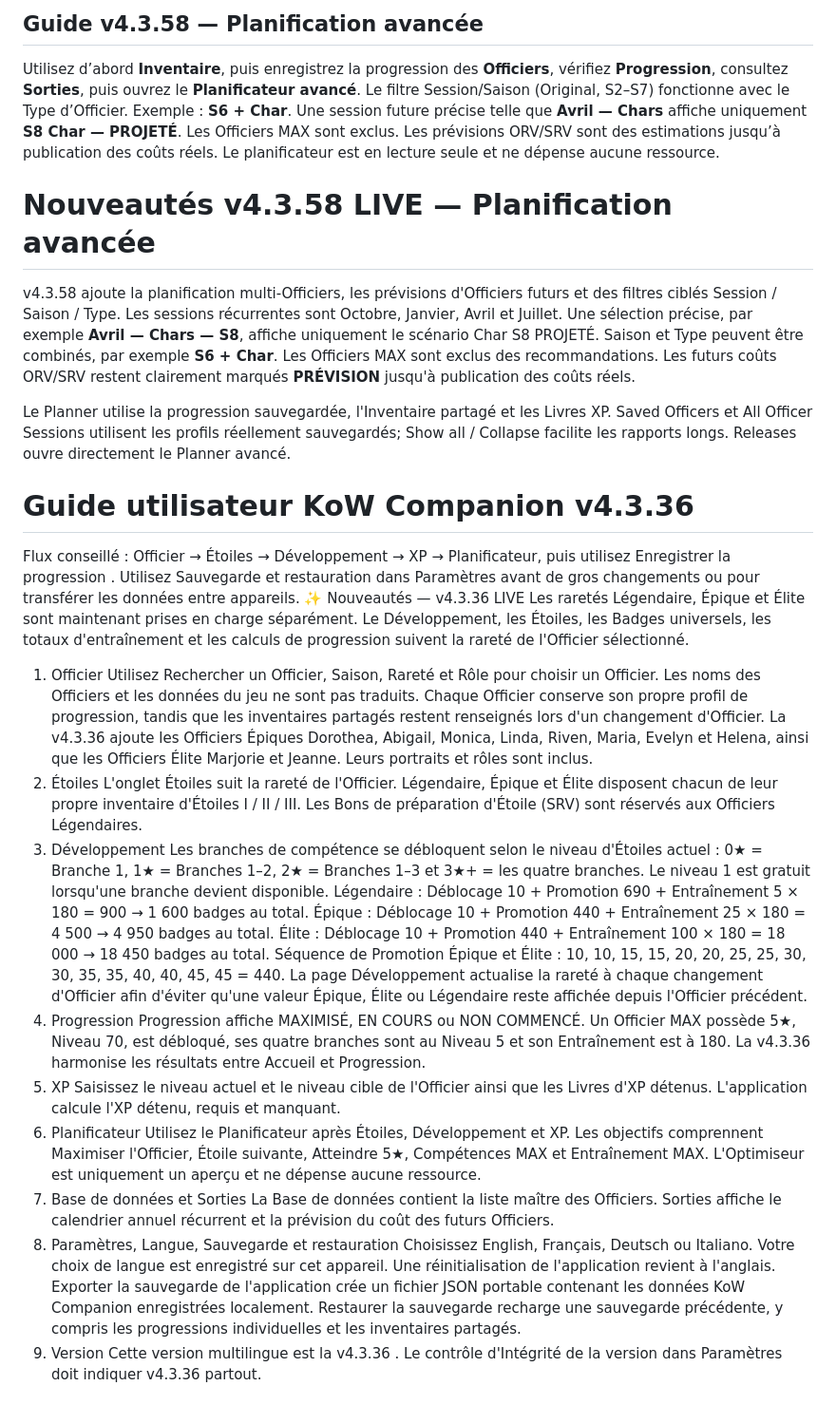
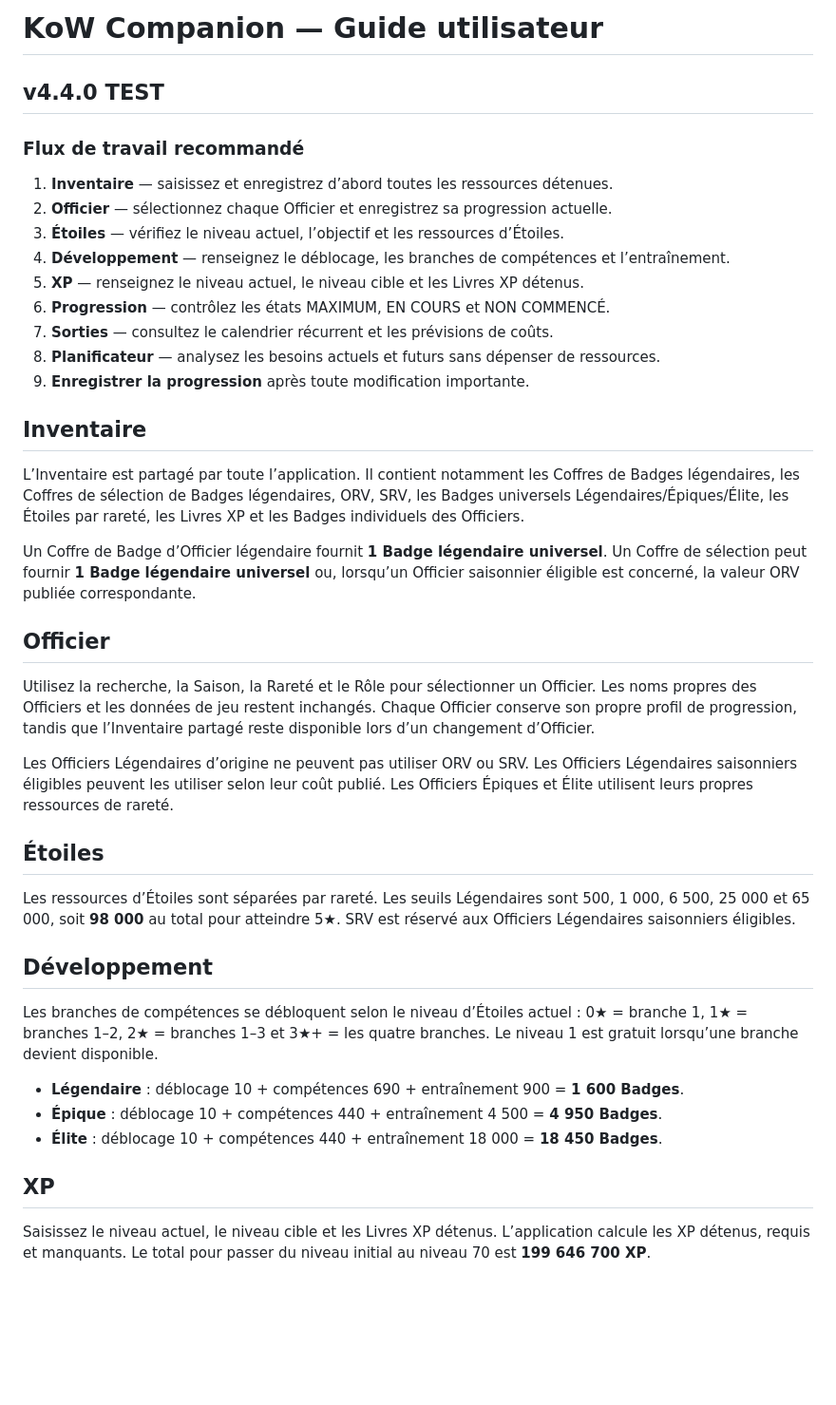
Before and after one commit to rogerangliss-byte/KoW-Companion--Multilingual-Test, a Markdown page: USER-GUIDE-fr.md, the part around one of its changes. Shown at 95% size. GitHub-like rendering; blank space fills up the shorter version.

Commit message:
Replace French guide with clean v4.4.0 test guide

```diff
--- a/USER-GUIDE-fr.md
+++ b/USER-GUIDE-fr.md
@@ -1,53 +1,37 @@
-## Guide v4.3.58 — Planification avancée
-Utilisez d’abord **Inventaire**, puis enregistrez la progression des **Officiers**, vérifiez **Progression**, consultez **Sorties**, puis ouvrez le **Planificateur avancé**. Le filtre Session/Saison (Original, S2–S7) fonctionne avec le Type d’Officier. Exemple : **S6 + Char**. Une session future précise telle que **Avril — Chars** affiche uniquement **S8 Char — PROJETÉ**. Les Officiers MAX sont exclus. Les prévisions ORV/SRV sont des estimations jusqu’à publication des coûts réels. Le planificateur est en lecture seule et ne dépense aucune ressource.
+# KoW Companion — Guide utilisateur
+## v4.4.0 TEST
 
-# Nouveautés v4.3.58 LIVE — Planification avancée
-v4.3.58 ajoute la planification multi-Officiers, les prévisions d'Officiers futurs et des filtres ciblés Session / Saison / Type. Les sessions récurrentes sont Octobre, Janvier, Avril et Juillet. Une sélection précise, par exemple **Avril — Chars — S8**, affiche uniquement le scénario Char S8 PROJETÉ. Saison et Type peuvent être combinés, par exemple **S6 + Char**. Les Officiers MAX sont exclus des recommandations. Les futurs coûts ORV/SRV restent clairement marqués **PRÉVISION** jusqu'à publication des coûts réels.
+### Flux de travail recommandé
+1. **Inventaire** — saisissez et enregistrez d’abord toutes les ressources détenues.
+2. **Officier** — sélectionnez chaque Officier et enregistrez sa progression actuelle.
+3. **Étoiles** — vérifiez le niveau actuel, l’objectif et les ressources d’Étoiles.
+4. **Développement** — renseignez le déblocage, les branches de compétences et l’entraînement.
+5. **XP** — renseignez le niveau actuel, le niveau cible et les Livres XP détenus.
+6. **Progression** — contrôlez les états MAXIMUM, EN COURS et NON COMMENCÉ.
+7. **Sorties** — consultez le calendrier récurrent et les prévisions de coûts.
+8. **Planificateur** — analysez les besoins actuels et futurs sans dépenser de ressources.
+9. **Enregistrer la progression** après toute modification importante.
 
-Le Planner utilise la progression sauvegardée, l'Inventaire partagé et les Livres XP. Saved Officers et All Officer Sessions utilisent les profils réellement sauvegardés; Show all / Collapse facilite les rapports longs. Releases ouvre directement le Planner avancé.
+## Inventaire
+L’Inventaire est partagé par toute l’application. Il contient notamment les Coffres de Badges légendaires, les Coffres de sélection de Badges légendaires, ORV, SRV, les Badges universels Légendaires/Épiques/Élite, les Étoiles par rareté, les Livres XP et les Badges individuels des Officiers.
 
+Un Coffre de Badge d’Officier légendaire fournit **1 Badge légendaire universel**. Un Coffre de sélection peut fournir **1 Badge légendaire universel** ou, lorsqu’un Officier saisonnier éligible est concerné, la valeur ORV publiée correspondante.
 
-# Guide utilisateur KoW Companion v4.3.36
+## Officier
+Utilisez la recherche, la Saison, la Rareté et le Rôle pour sélectionner un Officier. Les noms propres des Officiers et les données de jeu restent inchangés. Chaque Officier conserve son propre profil de progression, tandis que l’Inventaire partagé reste disponible lors d’un changement d’Officier.
 
-Flux conseillé :
-Officier → Étoiles → Développement → XP → Planificateur, puis utilisez
-Enregistrer la progression
-. Utilisez
-Sauvegarde et restauration
-dans Paramètres avant de gros changements ou pour transférer les données entre appareils.
-✨ Nouveautés — v4.3.36 LIVE
-Les raretés Légendaire, Épique et Élite sont maintenant prises en charge séparément.
-Le Développement, les Étoiles, les Badges universels, les totaux d'entraînement et les calculs de progression suivent la rareté de l'Officier sélectionné.
-1. Officier
-Utilisez Rechercher un Officier, Saison, Rareté et Rôle pour choisir un Officier. Les noms des Officiers et les données du jeu ne sont pas traduits. Chaque Officier conserve son propre profil de progression, tandis que les inventaires partagés restent renseignés lors d'un changement d'Officier.
-La v4.3.36 ajoute les Officiers Épiques Dorothea, Abigail, Monica, Linda, Riven, Maria, Evelyn et Helena, ainsi que les Officiers Élite Marjorie et Jeanne. Leurs portraits et rôles sont inclus.
-2. Étoiles
-L'onglet Étoiles suit la rareté de l'Officier. Légendaire, Épique et Élite disposent chacun de leur propre inventaire d'Étoiles I / II / III. Les Bons de préparation d'Étoile (SRV) sont réservés aux Officiers Légendaires.
-3. Développement
-Les branches de compétence se débloquent selon le niveau d'Étoiles actuel : 0★ = Branche 1, 1★ = Branches 1–2, 2★ = Branches 1–3 et 3★+ = les quatre branches. Le niveau 1 est gratuit lorsqu'une branche devient disponible.
-Légendaire :
-Déblocage 10 + Promotion 690 + Entraînement 5 × 180 = 900 →
-1 600 badges au total.
-Épique :
-Déblocage 10 + Promotion 440 + Entraînement 25 × 180 = 4 500 →
-4 950 badges au total.
-Élite :
-Déblocage 10 + Promotion 440 + Entraînement 100 × 180 = 18 000 →
-18 450 badges au total.
-Séquence de Promotion Épique et Élite : 10, 10, 15, 15, 20, 20, 25, 25, 30, 30, 35, 35, 40, 40, 45, 45 = 440.
-La page Développement actualise la rareté à chaque changement d'Officier afin d'éviter qu'une valeur Épique, Élite ou Légendaire reste affichée depuis l'Officier précédent.
-4. Progression
-Progression affiche MAXIMISÉ, EN COURS ou NON COMMENCÉ. Un Officier MAX possède 5★, Niveau 70, est débloqué, ses quatre branches sont au Niveau 5 et son Entraînement est à 180. La v4.3.36 harmonise les résultats entre Accueil et Progression.
-5. XP
-Saisissez le niveau actuel et le niveau cible de l'Officier ainsi que les Livres d'XP détenus. L'application calcule l'XP détenu, requis et manquant.
-6. Planificateur
-Utilisez le Planificateur après Étoiles, Développement et XP. Les objectifs comprennent Maximiser l'Officier, Étoile suivante, Atteindre 5★, Compétences MAX et Entraînement MAX. L'Optimiseur est uniquement un aperçu et ne dépense aucune ressource.
-7. Base de données et Sorties
-La Base de données contient la liste maître des Officiers. Sorties affiche le calendrier annuel récurrent et la prévision du coût des futurs Officiers.
-8. Paramètres, Langue, Sauvegarde et restauration
-Choisissez English, Français, Deutsch ou Italiano. Votre choix de langue est enregistré sur cet appareil. Une réinitialisation de l'application revient à l'anglais.
-Exporter la sauvegarde de l'application crée un fichier JSON portable contenant les données KoW Companion enregistrées localement. Restaurer la sauvegarde recharge une sauvegarde précédente, y compris les progressions individuelles et les inventaires partagés.
-9. Version
-Cette version multilingue est la
-v4.3.36
-. Le contrôle d'Intégrité de la version dans Paramètres doit indiquer v4.3.36 partout.
+Les Officiers Légendaires d’origine ne peuvent pas utiliser ORV ou SRV. Les Officiers Légendaires saisonniers éligibles peuvent les utiliser selon leur coût publié. Les Officiers Épiques et Élite utilisent leurs propres ressources de rareté.
+
+## Étoiles
+Les ressources d’Étoiles sont séparées par rareté. Les seuils Légendaires sont 500, 1 000, 6 500, 25 000 et 65 000, soit **98 000** au total pour atteindre 5★. SRV est réservé aux Officiers Légendaires saisonniers éligibles.
+
+## Développement
+Les branches de compétences se débloquent selon le niveau d’Étoiles actuel : 0★ = branche 1, 1★ = branches 1–2, 2★ = branches 1–3 et 3★+ = les quatre branches. Le niveau 1 est gratuit lorsqu’une branche devient disponible.
+
+- **Légendaire** : déblocage 10 + compétences 690 + entraînement 900 = **1 600 Badges**.
+- **Épique** : déblocage 10 + compétences 440 + entraînement 4 500 = **4 950 Badges**.
+- **Élite** : déblocage 10 + compétences 440 + entraînement 18 000 = **18 450 Badges**.
+
+## XP
+Saisissez le niveau actuel, le niveau cible et les Livres XP détenus. L’application calcule les XP détenus, requis et manquants. Le total pour passer du niveau initial au niveau 70 est **199 646 700 XP**.
+
```
Also changed, not shown: other parts of USER-GUIDE-fr.md (+26 -0 lines).
